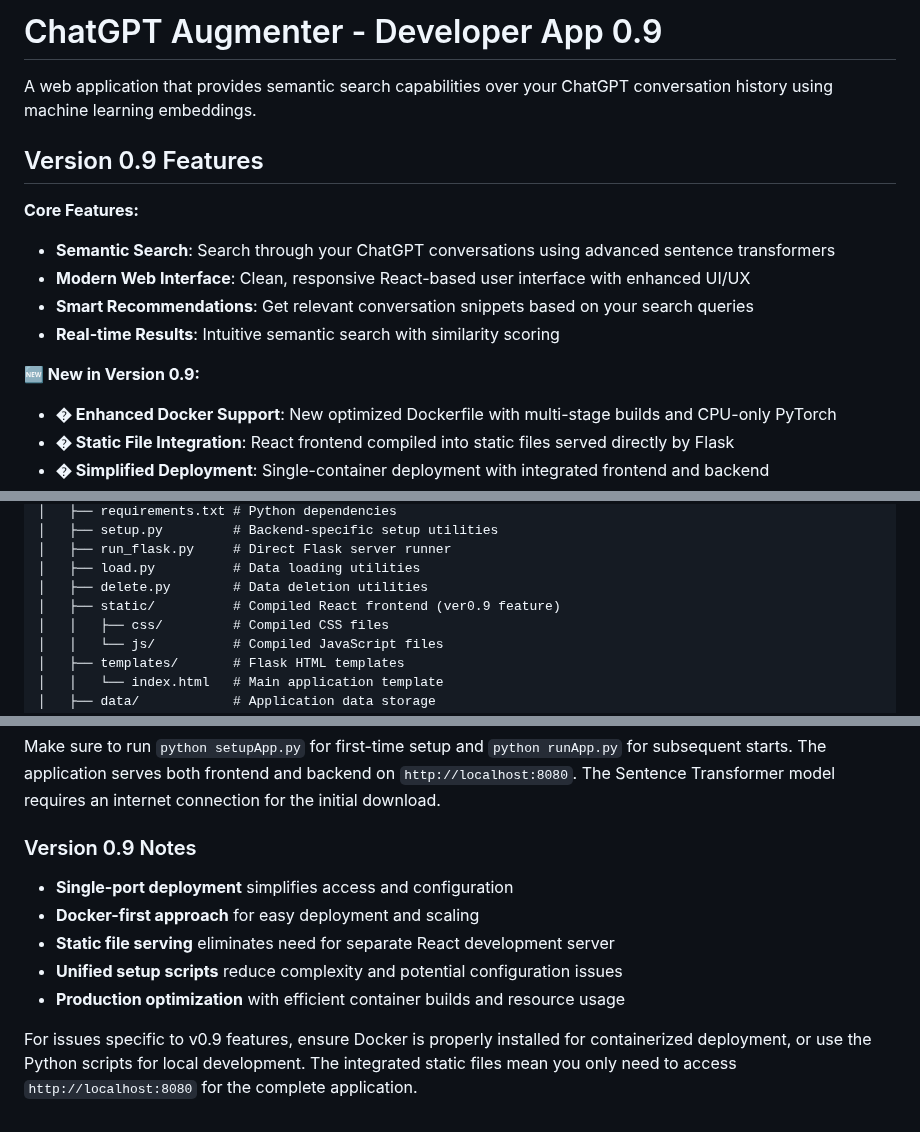
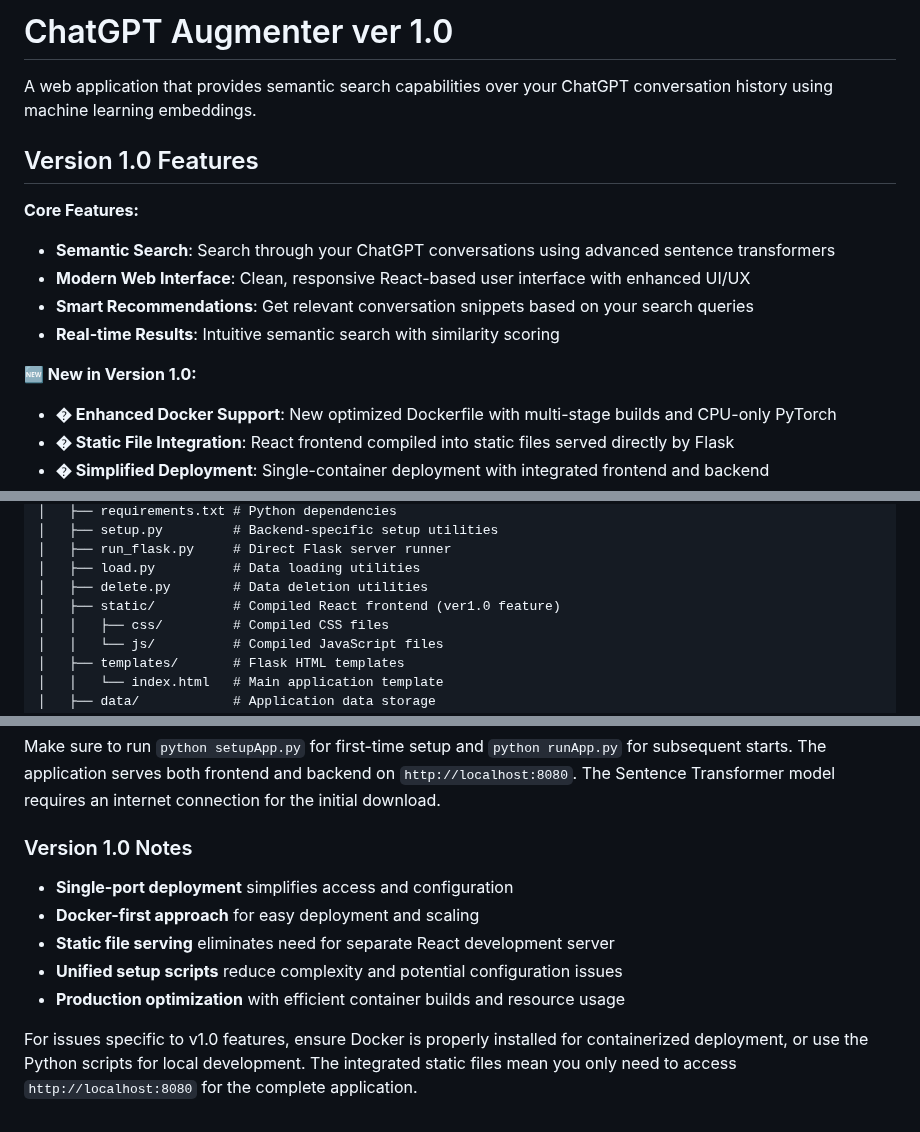
Before and after one commit to AyushPai4159/ChatGPTAugmenter, a Markdown page: README.md, 3 parts joined by grey strips. Drawn GitHub-style.

Commit message:
changed version to ver1.0

```diff
--- a/README.md
+++ b/README.md
@@ -1,8 +1,8 @@
-# ChatGPT Augmenter - Developer App 0.9
+# ChatGPT Augmenter ver 1.0
 
 A web application that provides semantic search capabilities over your ChatGPT conversation history using machine learning embeddings.
 
-## Version 0.9 Features
+## Version 1.0 Features
 
 **Core Features:**
 - **Semantic Search**: Search through your ChatGPT conversations using advanced sentence transformers
@@ -10,7 +10,7 @@ A web application that provides semantic search capabilities over your ChatGPT c
 - **Smart Recommendations**: Get relevant conversation snippets based on your search queries
 - **Real-time Results**: Intuitive semantic search with similarity scoring
 
-**🆕 New in Version 0.9:**
+**🆕 New in Version 1.0:**
 - **� Enhanced Docker Support**: New optimized Dockerfile with multi-stage builds and CPU-only PyTorch
 - **� Static File Integration**: React frontend compiled into static files served directly by Flask
 - **� Simplified Deployment**: Single-container deployment with integrated frontend and backend
@@ -221,7 +221,7 @@ ChatGPTAugmenter/
 │   ├── run_flask.py     # Direct Flask server runner
 │   ├── load.py          # Data loading utilities
 │   ├── delete.py        # Data deletion utilities
-│   ├── static/          # Compiled React frontend (ver0.9 feature)
+│   ├── static/          # Compiled React frontend (ver1.0 feature)
 │   │   ├── css/         # Compiled CSS files
 │   │   └── js/          # Compiled JavaScript files
 │   ├── templates/       # Flask HTML templates
@@ -295,11 +295,11 @@ ChatGPTAugmenter/
 
 Make sure to run `python setupApp.py` for first-time setup and `python runApp.py` for subsequent starts. The application serves both frontend and backend on `http://localhost:8080`. The Sentence Transformer model requires an internet connection for the initial download.
 
-### Version 0.9 Notes
+### Version 1.0 Notes
 - **Single-port deployment** simplifies access and configuration
 - **Docker-first approach** for easy deployment and scaling
 - **Static file serving** eliminates need for separate React development server
 - **Unified setup scripts** reduce complexity and potential configuration issues
 - **Production optimization** with efficient container builds and resource usage
 
-For issues specific to v0.9 features, ensure Docker is properly installed for containerized deployment, or use the Python scripts for local development. The integrated static files mean you only need to access `http://localhost:8080` for the complete application.
+For issues specific to v1.0 features, ensure Docker is properly installed for containerized deployment, or use the Python scripts for local development. The integrated static files mean you only need to access `http://localhost:8080` for the complete application.
```
